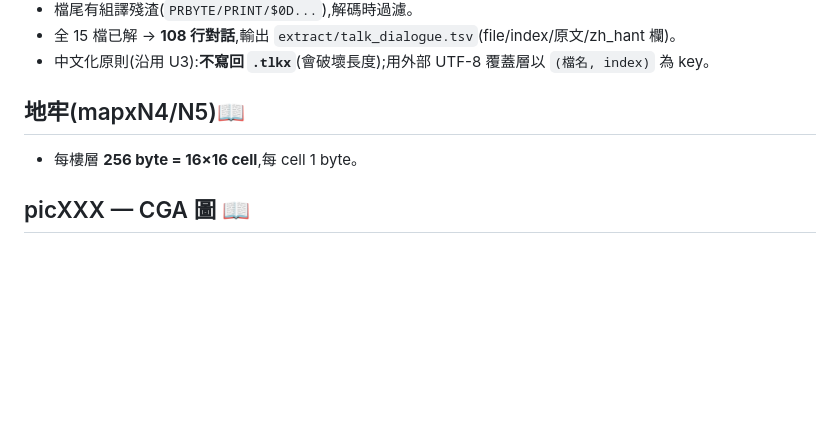
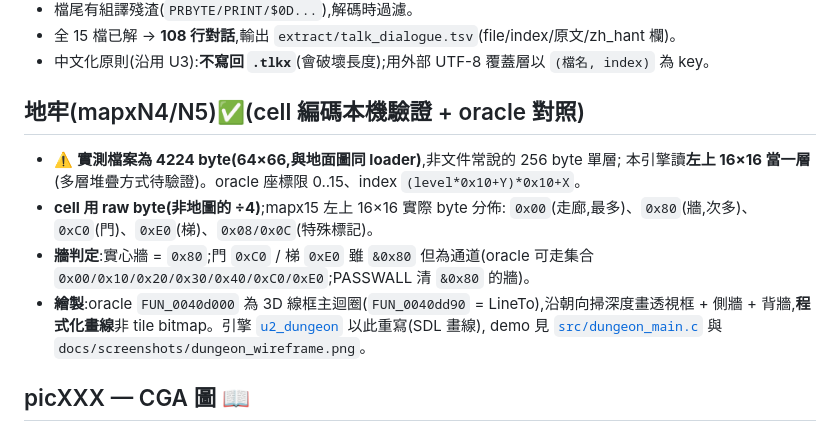
Before and after one commit to wicanr2/u2-cht, a Markdown page: docs/DATA_FORMATS.md, the part around the change. Rendered like a GitHub page; blank space fills up the shorter version.

```diff
--- a/docs/DATA_FORMATS.md
+++ b/docs/DATA_FORMATS.md
@@ -51,8 +51,16 @@
 - 全 15 檔已解 → **108 行對話**,輸出 `extract/talk_dialogue.tsv`(file/index/原文/zh_hant 欄)。
 - 中文化原則(沿用 U3):**不寫回 `.tlkx`**(會破壞長度);用外部 UTF-8 覆蓋層以 `(檔名, index)` 為 key。
 
-## 地牢(mapxN4/N5)📖
-- 每樓層 **256 byte = 16×16 cell**,每 cell 1 byte。
+## 地牢(mapxN4/N5)✅(cell 編碼本機驗證 + oracle 對照)
+- ⚠️ **實測檔案為 4224 byte(64×66,與地面圖同 loader)**,非文件常說的 256 byte 單層;
+  本引擎讀**左上 16×16 當一層**(多層堆疊方式待驗證)。oracle 座標限 0..15、index `(level*0x10+Y)*0x10+X`。
+- **cell 用 raw byte(非地圖的 ÷4)**;mapx15 左上 16×16 實際 byte 分佈:
+  `0x00`(走廊,最多)、`0x80`(牆,次多)、`0xC0`(門)、`0xE0`(梯)、`0x08/0x0C`(特殊標記)。
+- **牆判定**:實心牆 = `0x80`;門 `0xC0` / 梯 `0xE0` 雖 `&0x80` 但為通道(oracle 可走集合
+  `0x00/0x10/0x20/0x30/0x40/0xC0/0xE0`;PASSWALL 清 `&0x80` 的牆)。
+- **繪製**:oracle `FUN_0040d000` 為 3D 線框主迴圈(`FUN_0040dd90` = LineTo),沿朝向掃深度畫透視框 +
+  側牆 + 背牆,**程式化畫線**非 tile bitmap。引擎 [`u2_dungeon`](../src/u2_dungeon.c) 以此重寫(SDL 畫線),
+  demo 見 [`src/dungeon_main.c`](../src/dungeon_main.c) 與 `docs/screenshots/dungeon_wireframe.png`。
 
 ## picXXX — CGA 圖 📖
 - 320×200 interlaced CGA(`picdng`地牢 / `picdra`龍 / `picmin`Minax / `picout`戶外 / `picspa`太空 / `pictwn`城鎮)。
```
Also changed, not shown: README.md (+15 -1 lines), docs/screenshots/dungeon_wireframe.png (added), 4 other files.
